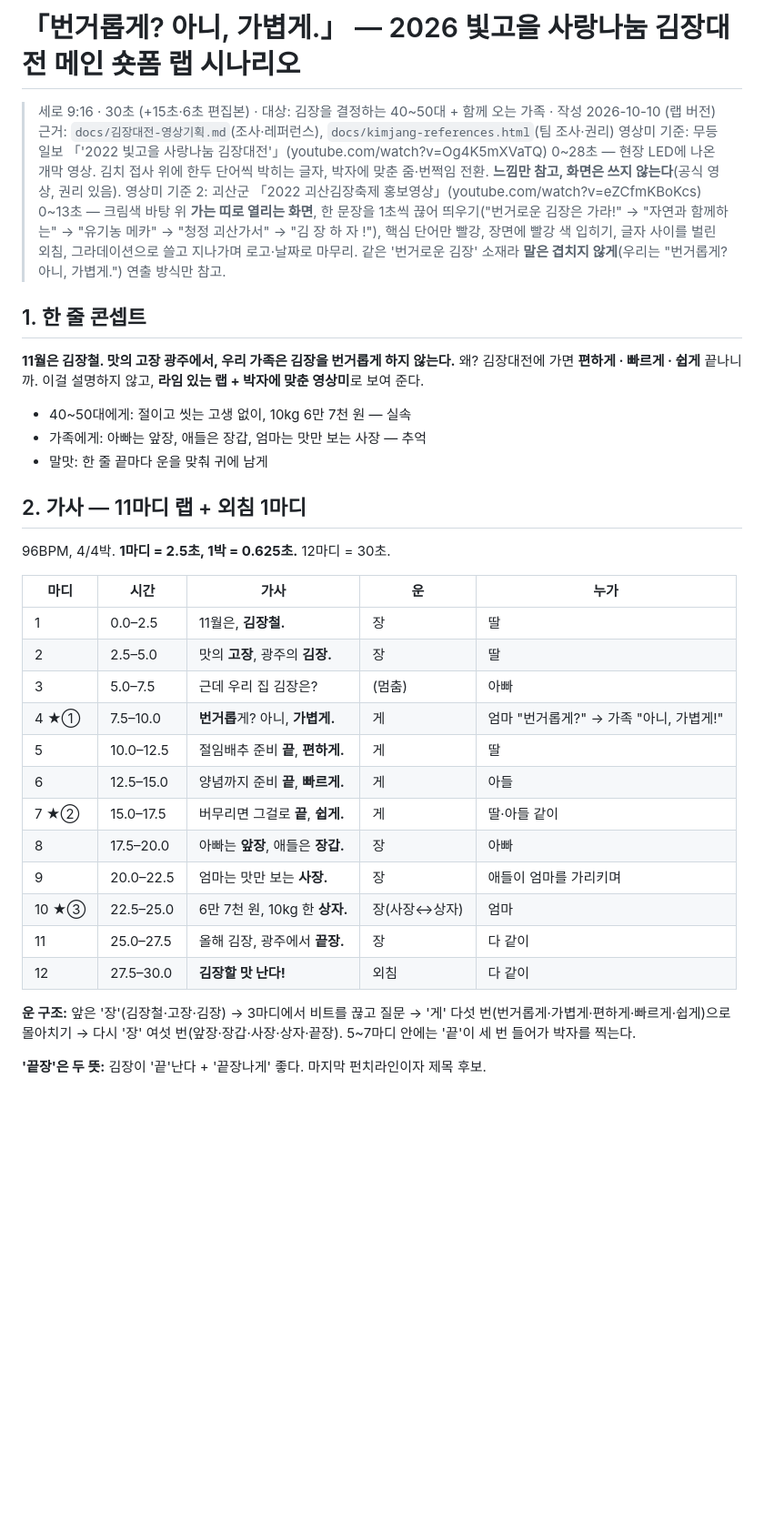
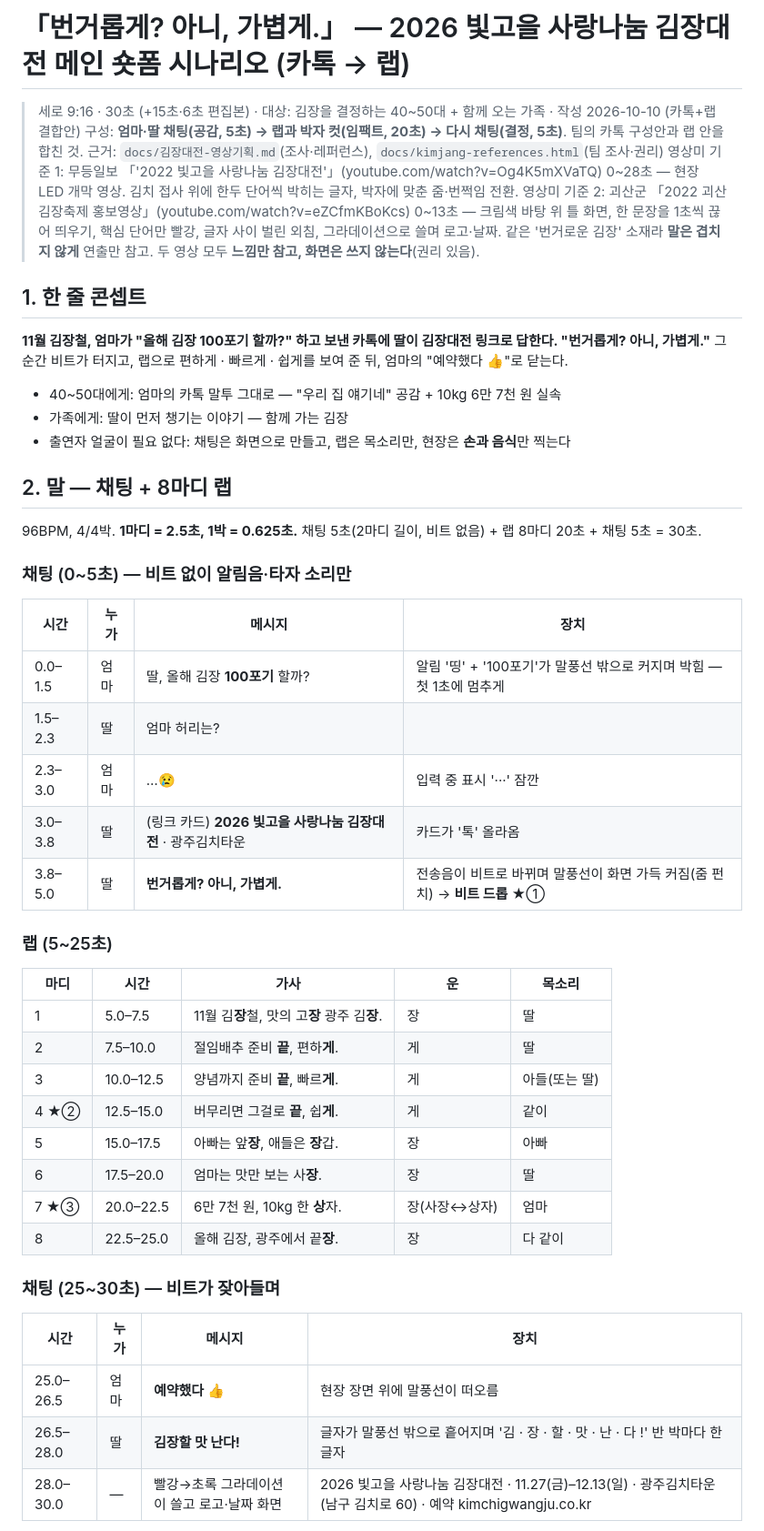
Before and after one commit to Parkjin0821/AI-ieum, a Markdown page: docs/김장대전-촬영시나리오.md, the part around one of its changes. Shown at 91% size. Rendered like a GitHub page; blank space fills up the shorter version.

```diff
--- a/docs/김장대전-촬영시나리오.md
+++ b/docs/김장대전-촬영시나리오.md
@@ -1,39 +1,52 @@
-# 「번거롭게? 아니, 가볍게.」 — 2026 빛고을 사랑나눔 김장대전 메인 숏폼 랩 시나리오
+# 「번거롭게? 아니, 가볍게.」 — 2026 빛고을 사랑나눔 김장대전 메인 숏폼 시나리오 (카톡 → 랩)
 
-> 세로 9:16 · 30초 (+15초·6초 편집본) · 대상: 김장을 결정하는 40~50대 + 함께 오는 가족 · 작성 2026-10-10 (랩 버전)
+> 세로 9:16 · 30초 (+15초·6초 편집본) · 대상: 김장을 결정하는 40~50대 + 함께 오는 가족 · 작성 2026-10-10 (카톡+랩 결합안)
+> 구성: **엄마·딸 채팅(공감, 5초) → 랩과 박자 컷(임팩트, 20초) → 다시 채팅(결정, 5초)**. 팀의 카톡 구성안과 랩 안을 합친 것.
 > 근거: `docs/김장대전-영상기획.md`(조사·레퍼런스), `docs/kimjang-references.html`(팀 조사·권리)
-> 영상미 기준: 무등일보 「'2022 빛고을 사랑나눔 김장대전'」(youtube.com/watch?v=Og4K5mXVaTQ) 0~28초 — 현장 LED에 나온 개막 영상. 김치 접사 위에 한두 단어씩 박히는 글자, 박자에 맞춘 줌·번쩍임 전환. **느낌만 참고, 화면은 쓰지 않는다**(공식 영상, 권리 있음).
-> 영상미 기준 2: 괴산군 「2022 괴산김장축제 홍보영상」(youtube.com/watch?v=eZCfmKBoKcs) 0~13초 — 크림색 바탕 위 **가는 띠로 열리는 화면**, 한 문장을 1초씩 끊어 띄우기("번거로운 김장은 가라!" → "자연과 함께하는" → "유기농 메카" → "청정 괴산가서" → "김 장 하 자 !"), 핵심 단어만 빨강, 장면에 빨강 색 입히기, 글자 사이를 벌린 외침, 그라데이션으로 쓸고 지나가며 로고·날짜로 마무리. 같은 '번거로운 김장' 소재라 **말은 겹치지 않게**(우리는 "번거롭게? 아니, 가볍게.") 연출 방식만 참고.
+> 영상미 기준 1: 무등일보 「'2022 빛고을 사랑나눔 김장대전'」(youtube.com/watch?v=Og4K5mXVaTQ) 0~28초 — 현장 LED 개막 영상. 김치 접사 위에 한두 단어씩 박히는 글자, 박자에 맞춘 줌·번쩍임 전환.
+> 영상미 기준 2: 괴산군 「2022 괴산김장축제 홍보영상」(youtube.com/watch?v=eZCfmKBoKcs) 0~13초 — 크림색 바탕 위 틀 화면, 한 문장을 1초씩 끊어 띄우기, 핵심 단어만 빨강, 글자 사이 벌린 외침, 그라데이션으로 쓸며 로고·날짜. 같은 '번거로운 김장' 소재라 **말은 겹치지 않게** 연출만 참고.
+> 두 영상 모두 **느낌만 참고, 화면은 쓰지 않는다**(권리 있음).
 
 ## 1. 한 줄 콘셉트
 
-**11월은 김장철. 맛의 고장 광주에서, 우리 가족은 김장을 번거롭게 하지 않는다.**
-왜? 김장대전에 가면 **편하게 · 빠르게 · 쉽게** 끝나니까. 이걸 설명하지 않고, **라임 있는 랩 + 박자에 맞춘 영상미**로 보여 준다.
+**11월 김장철, 엄마가 "올해 김장 100포기 할까?" 하고 보낸 카톡에 딸이 김장대전 링크로 답한다. "번거롭게? 아니, 가볍게."** 그 순간 비트가 터지고, 랩으로 편하게 · 빠르게 · 쉽게를 보여 준 뒤, 엄마의 "예약했다 👍"로 닫는다.
 
-- 40~50대에게: 절이고 씻는 고생 없이, 10kg 6만 7천 원 — 실속
-- 가족에게: 아빠는 앞장, 애들은 장갑, 엄마는 맛만 보는 사장 — 추억
-- 말맛: 한 줄 끝마다 운을 맞춰 귀에 남게
+- 40~50대에게: 엄마의 카톡 말투 그대로 — "우리 집 얘기네" 공감 + 10kg 6만 7천 원 실속
+- 가족에게: 딸이 먼저 챙기는 이야기 — 함께 가는 김장
+- 출연자 얼굴이 필요 없다: 채팅은 화면으로 만들고, 랩은 목소리만, 현장은 **손과 음식**만 찍는다
 
-## 2. 가사 — 11마디 랩 + 외침 1마디
+## 2. 말 — 채팅 + 8마디 랩
 
-96BPM, 4/4박. **1마디 = 2.5초, 1박 = 0.625초.** 12마디 = 30초.
+96BPM, 4/4박. **1마디 = 2.5초, 1박 = 0.625초.** 채팅 5초(2마디 길이, 비트 없음) + 랩 8마디 20초 + 채팅 5초 = 30초.
 
-| 마디 | 시간 | 가사 | 운 | 누가 |
+### 채팅 (0~5초) — 비트 없이 알림음·타자 소리만
+
+| 시간 | 누가 | 메시지 | 장치 |
+|---|---|---|---|
+| 0.0–1.5 | 엄마 | 딸, 올해 김장 **100포기** 할까? | 알림 '띵' + '100포기'가 말풍선 밖으로 커지며 박힘 — 첫 1초에 멈추게 |
+| 1.5–2.3 | 딸 | 엄마 허리는? | |
+| 2.3–3.0 | 엄마 | …😢 | 입력 중 표시 '···' 잠깐 |
+| 3.0–3.8 | 딸 | (링크 카드) **2026 빛고을 사랑나눔 김장대전** · 광주김치타운 | 카드가 '톡' 올라옴 |
+| 3.8–5.0 | 딸 | **번거롭게? 아니, 가볍게.** | 전송음이 비트로 바뀌며 말풍선이 화면 가득 커짐(줌 펀치) → **비트 드롭** ★① |
+
+### 랩 (5~25초)
+
+| 마디 | 시간 | 가사 | 운 | 목소리 |
 |---|---|---|---|---|
-| 1 | 0.0–2.5 | 11월은, **김장철.** | 장 | 딸 |
-| 2 | 2.5–5.0 | 맛의 **고장**, 광주의 **김장.** | 장 | 딸 |
-| 3 | 5.0–7.5 | 근데 우리 집 김장은? | (멈춤) | 아빠 |
-| 4 ★① | 7.5–10.0 | **번거롭**게? 아니, **가볍게.** | 게 | 엄마 "번거롭게?" → 가족 "아니, 가볍게!" |
-| 5 | 10.0–12.5 | 절임배추 준비 **끝**, **편하게.** | 게 | 딸 |
-| 6 | 12.5–15.0 | 양념까지 준비 **끝**, **빠르게.** | 게 | 아들 |
-| 7 ★② | 15.0–17.5 | 버무리면 그걸로 **끝**, **쉽게.** | 게 | 딸·아들 같이 |
-| 8 | 17.5–20.0 | 아빠는 **앞장**, 애들은 **장갑.** | 장 | 아빠 |
-| 9 | 20.0–22.5 | 엄마는 맛만 보는 **사장.** | 장 | 애들이 엄마를 가리키며 |
-| 10 ★③ | 22.5–25.0 | 6만 7천 원, 10kg 한 **상자.** | 장(사장↔상자) | 엄마 |
-| 11 | 25.0–27.5 | 올해 김장, 광주에서 **끝장.** | 장 | 다 같이 |
-| 12 | 27.5–30.0 | **김장할 맛 난다!** | 외침 | 다 같이 |
+| 1 | 5.0–7.5 | 11월 김**장**철, 맛의 고**장** 광주 김**장**. | 장 | 딸 |
+| 2 | 7.5–10.0 | 절임배추 준비 **끝**, 편하**게**. | 게 | 딸 |
+| 3 | 10.0–12.5 | 양념까지 준비 **끝**, 빠르**게**. | 게 | 아들(또는 딸) |
+| 4 ★② | 12.5–15.0 | 버무리면 그걸로 **끝**, 쉽**게**. | 게 | 같이 |
+| 5 | 15.0–17.5 | 아빠는 앞**장**, 애들은 **장**갑. | 장 | 아빠 |
+| 6 | 17.5–20.0 | 엄마는 맛만 보는 사**장**. | 장 | 딸 |
+| 7 ★③ | 20.0–22.5 | 6만 7천 원, 10kg 한 **상**자. | 장(사장↔상자) | 엄마 |
+| 8 | 22.5–25.0 | 올해 김장, 광주에서 끝**장**. | 장 | 다 같이 |
 
-**운 구조:** 앞은 '장'(김장철·고장·김장) → 3마디에서 비트를 끊고 질문 → '게' 다섯 번(번거롭게·가볍게·편하게·빠르게·쉽게)으로 몰아치기 → 다시 '장' 여섯 번(앞장·장갑·사장·상자·끝장). 5~7마디 안에는 '끝'이 세 번 들어가 박자를 찍는다.
+### 채팅 (25~30초) — 비트가 잦아들며
 
-**'끝장'은 두 뜻:** 김장이 '끝'난다 + '끝장나게' 좋다. 마지막 펀치라인이자 제목 후보.
+| 시간 | 누가 | 메시지 | 장치 |
+|---|---|---|---|
+| 25.0–26.5 | 엄마 | **예약했다 👍** | 현장 장면 위에 말풍선이 떠오름 |
+| 26.5–28.0 | 딸 | **김장할 맛 난다!** | 글자가 말풍선 밖으로 흩어지며 '김 · 장 · 할 · 맛 · 난 · 다 !' 반 박마다 한 글자 |
+| 28.0–30.0 | — | 빨강→초록 그라데이션이 쓸고 로고·날짜 화면 | 2026 빛고을 사랑나눔 김장대전 · 11.27(금)–12.13(일) · 광주김치타운(남구 김치로 60) · 예약 kimchigwangju.co.kr |
 
```
Also changed, not shown: other parts of docs/김장대전-촬영시나리오.md (+80 -86 lines).
